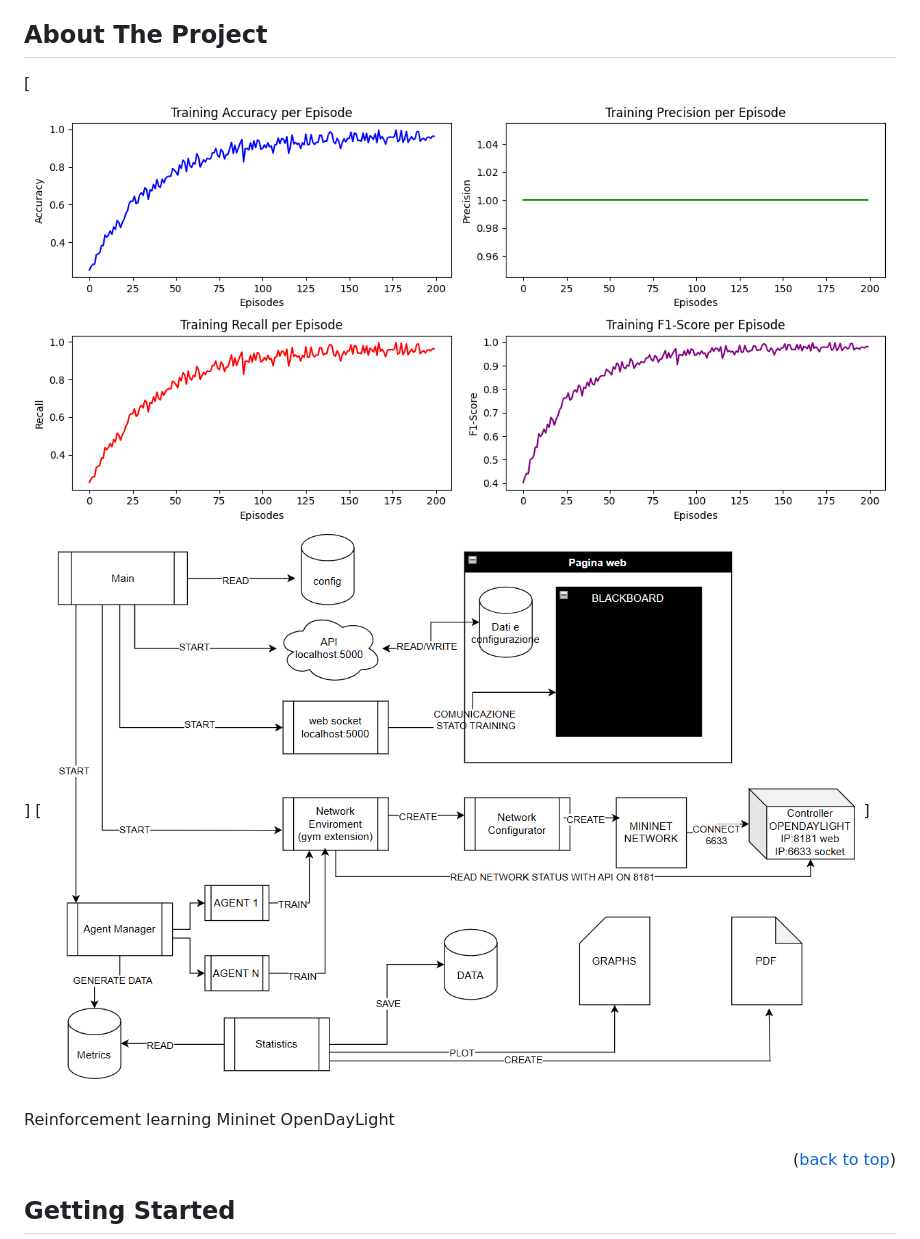
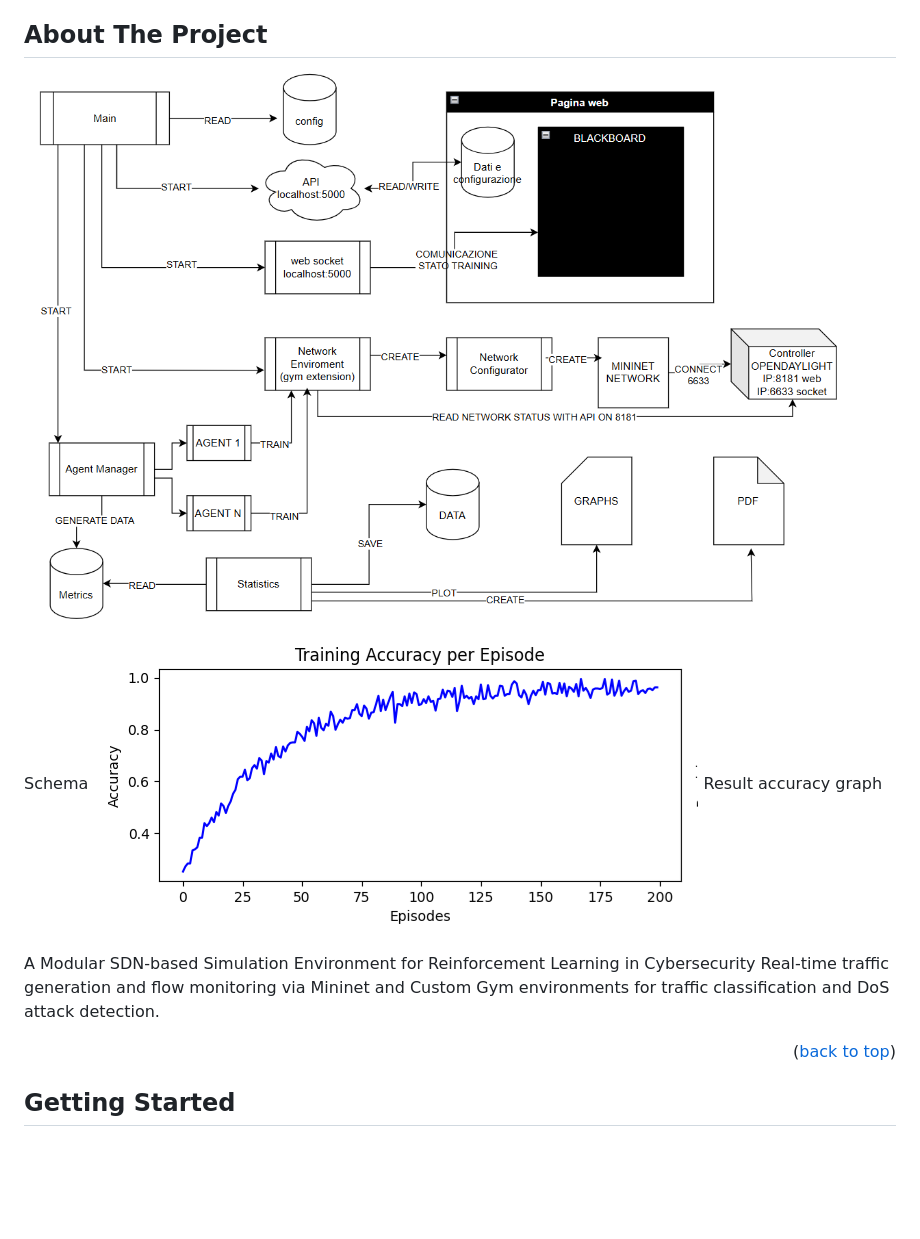
Before and after one commit to dipi-unimore/mininet-gym, a Markdown page: readme.md, the part around the change. Drawn GitHub-style; pictures changed too: images/screenshot.png; blank space fills up the shorter version.

Commit message:
update logo screenshoot and readme

```diff
--- a/readme.md
+++ b/readme.md
@@ -57,10 +57,13 @@
 
 ## About The Project
 
-[![Product Screen Shot][product-screenshot]]
-[![Schema Screen Shot][schema-screenshot]]
+![Schema Screen Shot][schema-screenshot]
+Schema
+![Product Screen Shot][product-screenshot]
+Result accuracy graph
 
-Reinforcement learning Mininet OpenDayLight
+A Modular SDN-based Simulation Environment for Reinforcement Learning in Cybersecurity
+Real-time traffic generation and flow monitoring via Mininet and Custom Gym environments for traffic classification and DoS attack detection.
 
 <p align="right">(<a href="#readme-top">back to top</a>)</p>
 
```
Also changed, not shown: 1 other file.
